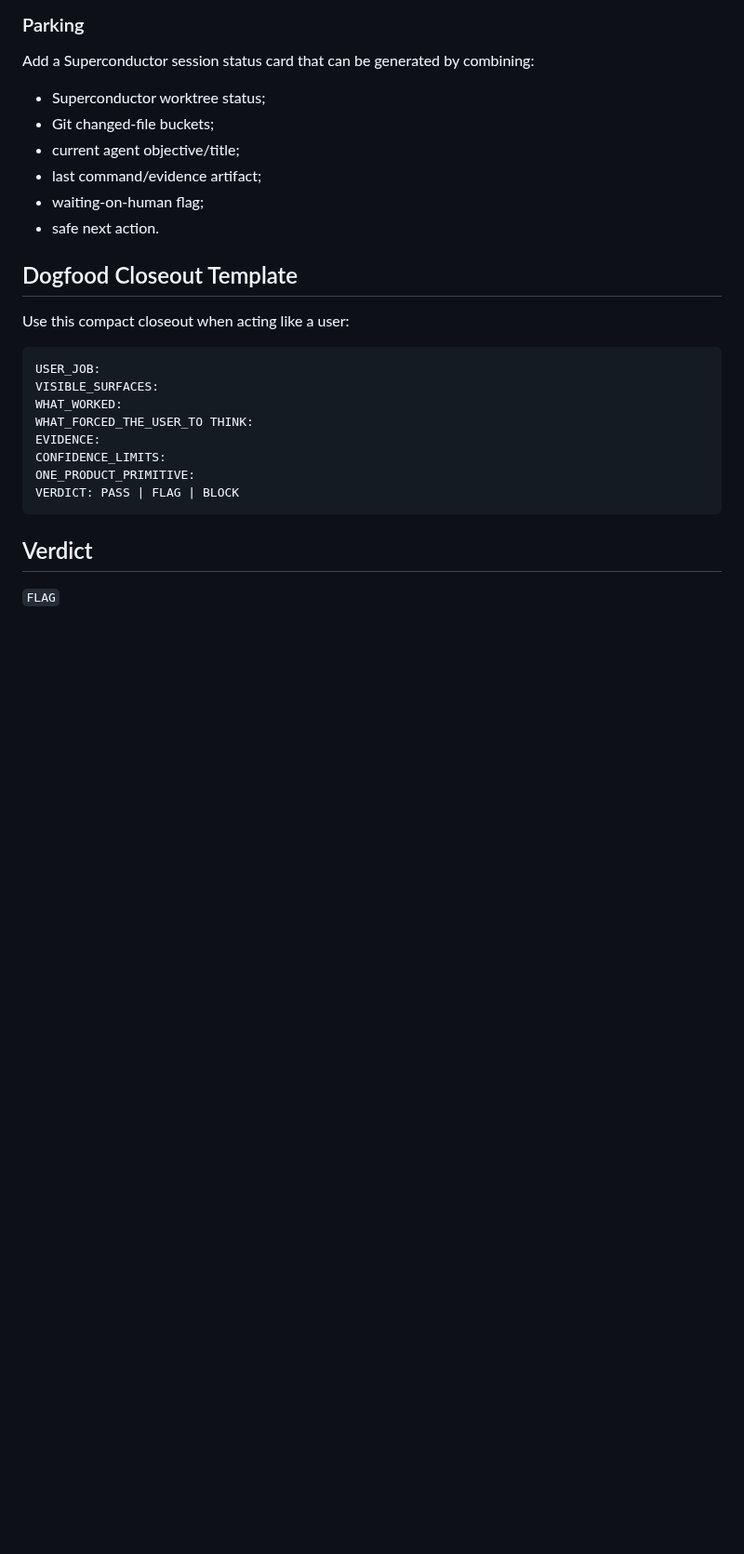
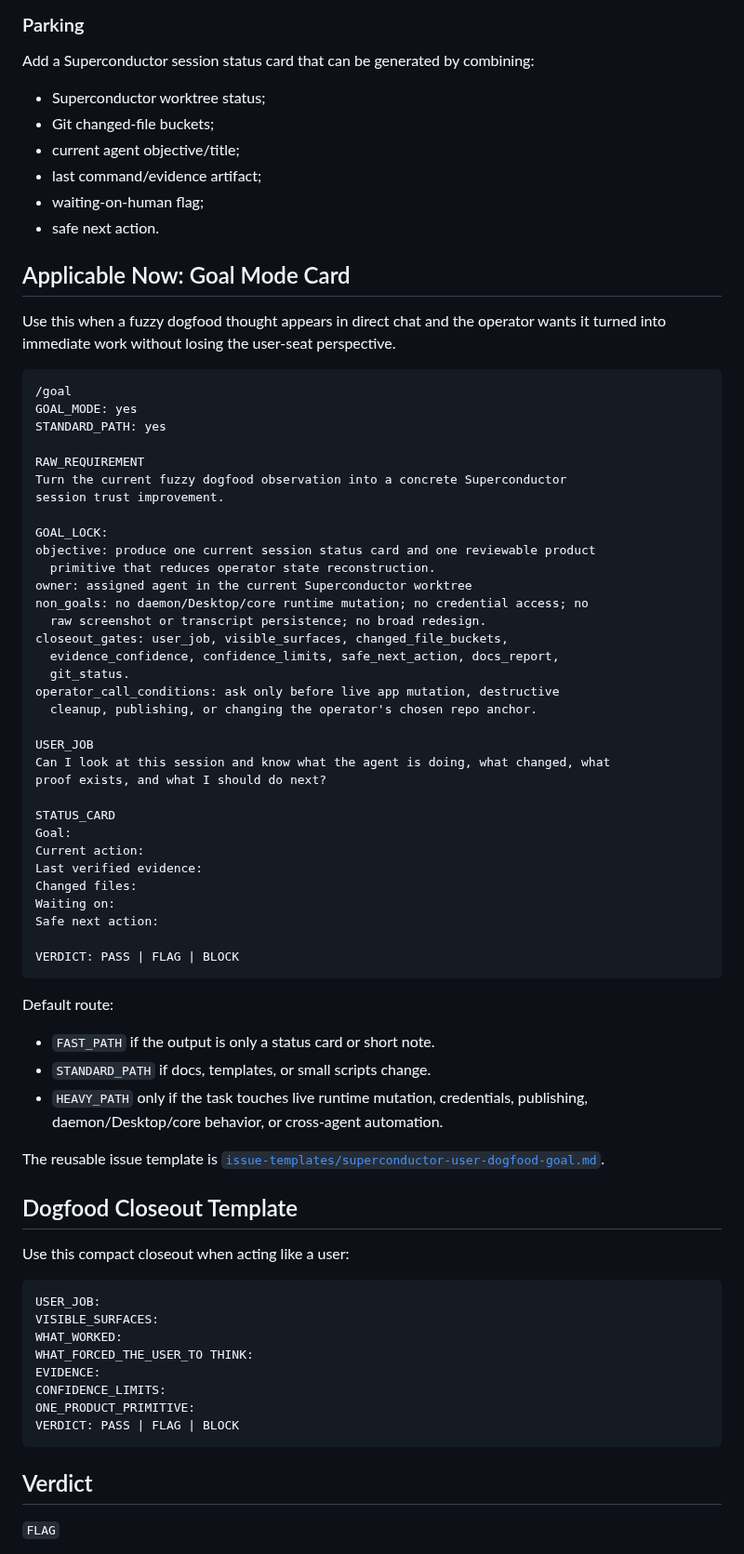
Before and after one commit to Fearvox/multica-ultimate-workbench, a Markdown page: docs/superconductor-user-dogfood.md, the part around the change. Shown at 93% size. Rendered like a GitHub page; blank space fills up the shorter version.

````diff
--- a/docs/superconductor-user-dogfood.md
+++ b/docs/superconductor-user-dogfood.md
@@ -183,6 +183,57 @@ Add a Superconductor session status card that can be generated by combining:
 - waiting-on-human flag;
 - safe next action.
 
+## Applicable Now: Goal Mode Card
+
+Use this when a fuzzy dogfood thought appears in direct chat and the operator
+wants it turned into immediate work without losing the user-seat perspective.
+
+```text
+/goal
+GOAL_MODE: yes
+STANDARD_PATH: yes
+
+RAW_REQUIREMENT
+Turn the current fuzzy dogfood observation into a concrete Superconductor
+session trust improvement.
+
+GOAL_LOCK:
+objective: produce one current session status card and one reviewable product
+  primitive that reduces operator state reconstruction.
+owner: assigned agent in the current Superconductor worktree
+non_goals: no daemon/Desktop/core runtime mutation; no credential access; no
+  raw screenshot or transcript persistence; no broad redesign.
+closeout_gates: user_job, visible_surfaces, changed_file_buckets,
+  evidence_confidence, confidence_limits, safe_next_action, docs_report,
+  git_status.
+operator_call_conditions: ask only before live app mutation, destructive
+  cleanup, publishing, or changing the operator's chosen repo anchor.
+
+USER_JOB
+Can I look at this session and know what the agent is doing, what changed, what
+proof exists, and what I should do next?
+
+STATUS_CARD
+Goal:
+Current action:
+Last verified evidence:
+Changed files:
+Waiting on:
+Safe next action:
+
+VERDICT: PASS | FLAG | BLOCK
+```
+
+Default route:
+
+- `FAST_PATH` if the output is only a status card or short note.
+- `STANDARD_PATH` if docs, templates, or small scripts change.
+- `HEAVY_PATH` only if the task touches live runtime mutation, credentials,
+  publishing, daemon/Desktop/core behavior, or cross-agent automation.
+
+The reusable issue template is
+[`issue-templates/superconductor-user-dogfood-goal.md`](../issue-templates/superconductor-user-dogfood-goal.md).
+
 ## Dogfood Closeout Template
 
 Use this compact closeout when acting like a user:
````
Also changed, not shown: README.md (+1 -0 lines), issue-templates/superconductor-user-dogfood-goal.md (added, +119 -0 lines).
